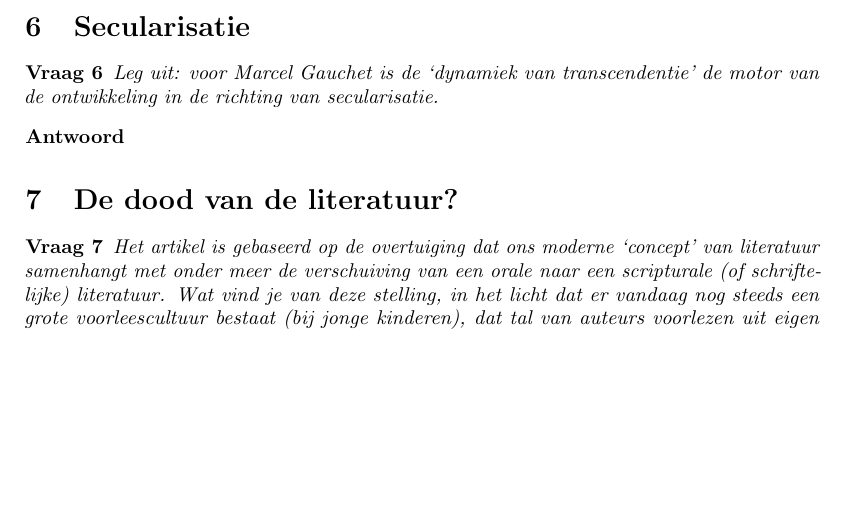
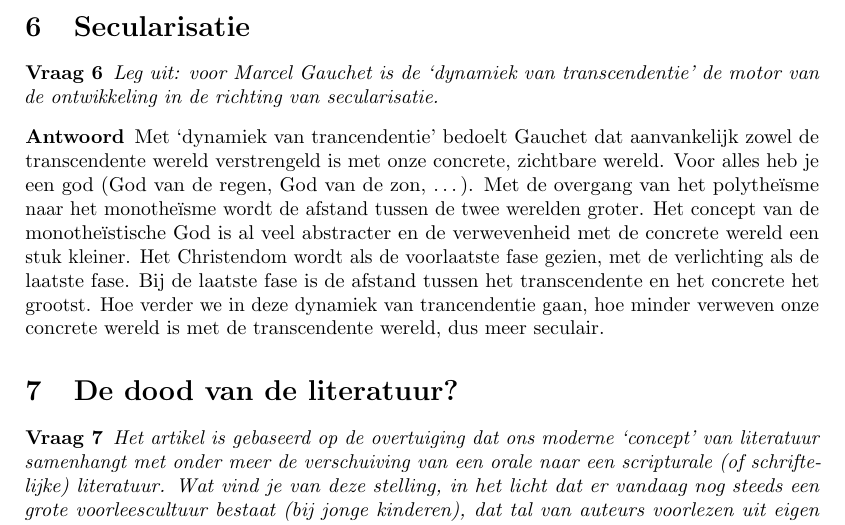
Before and after one commit to KULeuven-CS/XXI, a LaTeX document (main.tex): part of page 3 of 4, cut so that both start at the same text, the shorter picture padded with empty space. Compiled offline with pdfLaTeX.

Commit message:
Added answer to question 6: Secularisatie

```diff
--- a/main.tex
+++ b/main.tex
@@ -179,7 +179,7 @@ ontwikkeling in de richting van secularisatie.
 \end{question}
 
 \begin{answer}
-
+Met `dynamiek van trancendentie' bedoelt Gauchet dat aanvankelijk zowel de transcendente wereld verstrengeld is met onze concrete, zichtbare wereld. Voor alles heb je een god (God van de regen, God van de zon, \dots). Met de overgang van het polythe\"isme naar het monothe\"isme wordt de afstand tussen de twee werelden groter. Het concept van de monothe\"istische God is al veel abstracter en de verwevenheid met de concrete wereld een stuk kleiner. Het Christendom wordt als de voorlaatste fase gezien, met de verlichting als de laatste fase. Bij de laatste fase is de afstand tussen het transcendente en het concrete het grootst. Hoe verder we in deze dynamiek van trancendentie gaan, hoe minder verweven onze concrete wereld is met de transcendente wereld, dus meer seculair.
 \end{answer}
 
 \section{De dood van de literatuur?}
```
Also changed, not shown: main.pdf (added).
